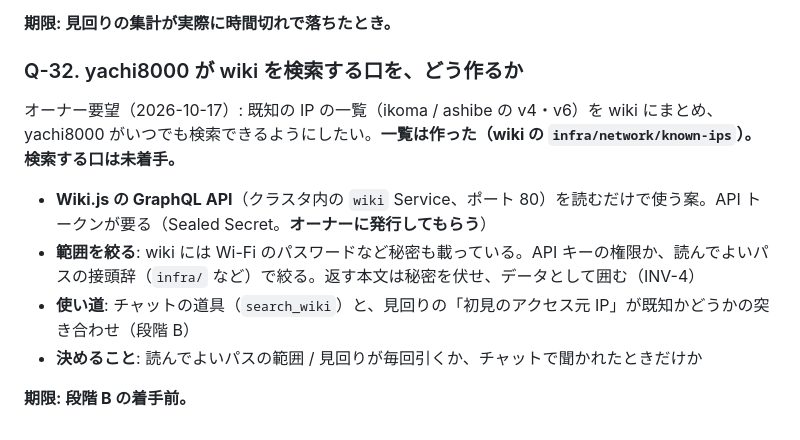
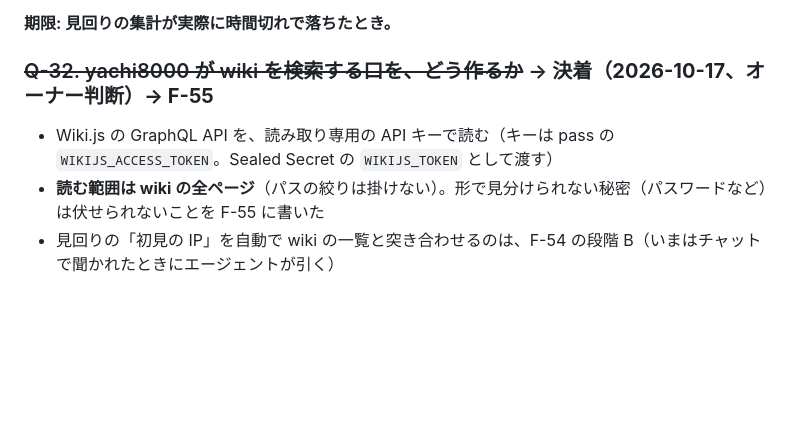
Before and after one commit to Im-neko/yachi8000, a Markdown page: docs/requirements/06-open-questions.md, the part around the change. GitHub-like rendering; blank space fills up the shorter version.

Commit message:
docs: Q-32 の決着を記録する

```diff
--- a/docs/requirements/06-open-questions.md
+++ b/docs/requirements/06-open-questions.md
@@ -427,13 +427,8 @@ D-10 は「**OAuth 経由のモデルは k8s に載らない**」として API
 
 **期限: 見回りの集計が実際に時間切れで落ちたとき。**
 
-### Q-32. yachi8000 が wiki を検索する口を、どう作るか
+### ~~Q-32. yachi8000 が wiki を検索する口を、どう作るか~~ → **決着（2026-10-17、オーナー判断）→ F-55**
 
-オーナー要望（2026-10-17）: 既知の IP の一覧（ikoma / ashibe の v4・v6）を wiki にまとめ、yachi8000 がいつでも検索できるようにしたい。**一覧は作った（wiki の `infra/network/known-ips`）。検索する口は未着手。**
-
-- **Wiki.js の GraphQL API**（クラスタ内の `wiki` Service、ポート 80）を読むだけで使う案。API トークンが要る（Sealed Secret。**オーナーに発行してもらう**）
-- **範囲を絞る**: wiki には Wi-Fi のパスワードなど秘密も載っている。API キーの権限か、読んでよいパスの接頭辞（`infra/` など）で絞る。返す本文は秘密を伏せ、データとして囲む（INV-4）
-- **使い道**: チャットの道具（`search_wiki`）と、見回りの「初見のアクセス元 IP」が既知かどうかの突き合わせ（段階 B）
-- **決めること**: 読んでよいパスの範囲 / 見回りが毎回引くか、チャットで聞かれたときだけか
-
-**期限: 段階 B の着手前。**
+- Wiki.js の GraphQL API を、読み取り専用の API キーで読む（キーは pass の `WIKIJS_ACCESS_TOKEN`。Sealed Secret の `WIKIJS_TOKEN` として渡す）
+- **読む範囲は wiki の全ページ**（パスの絞りは掛けない）。形で見分けられない秘密（パスワードなど）は伏せられないことを F-55 に書いた
+- 見回りの「初見の IP」を自動で wiki の一覧と突き合わせるのは、F-54 の段階 B（いまはチャットで聞かれたときにエージェントが引く）
```
Also changed, not shown: docs/requirements/03-functional.md (+1 -2 lines).
